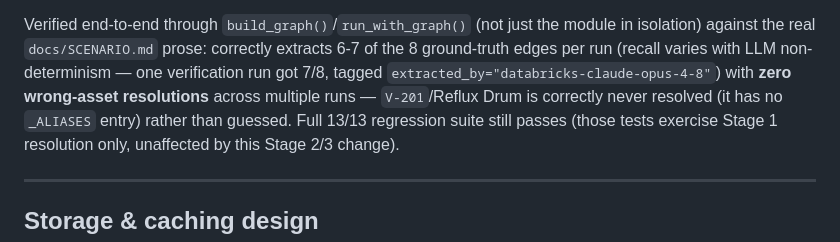
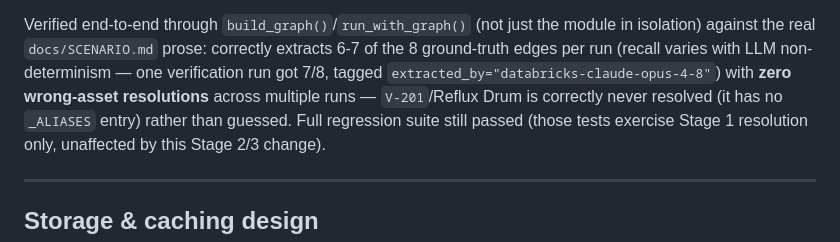
Before and after one commit to vivekprakash2/plant-ontology-builder, a Markdown page: docs/ONTOLOGY.md, the part around the change. Drawn GitHub-style.

```diff
--- a/docs/ONTOLOGY.md
+++ b/docs/ONTOLOGY.md
@@ -174,7 +174,7 @@ Verified end-to-end through `build_graph()`/`run_with_graph()` (not just the mod
 real `docs/SCENARIO.md` prose: correctly extracts 6-7 of the 8 ground-truth edges per run (recall varies with
 LLM non-determinism — one verification run got 7/8, tagged `extracted_by="databricks-claude-opus-4-8"`) with
 **zero wrong-asset resolutions** across multiple runs — `V-201`/Reflux Drum is correctly never resolved (it
-has no `_ALIASES` entry) rather than guessed. Full 13/13 regression suite still passes (those tests exercise
+has no `_ALIASES` entry) rather than guessed. Full regression suite still passed (those tests exercise
 Stage 1 resolution only, unaffected by this Stage 2/3 change).
 
 ---
```
Also changed, not shown: docs/CHAT_AGENT.md (+22 -7 lines), docs/EXTENDED_SCOPE.md (+27 -2 lines).
